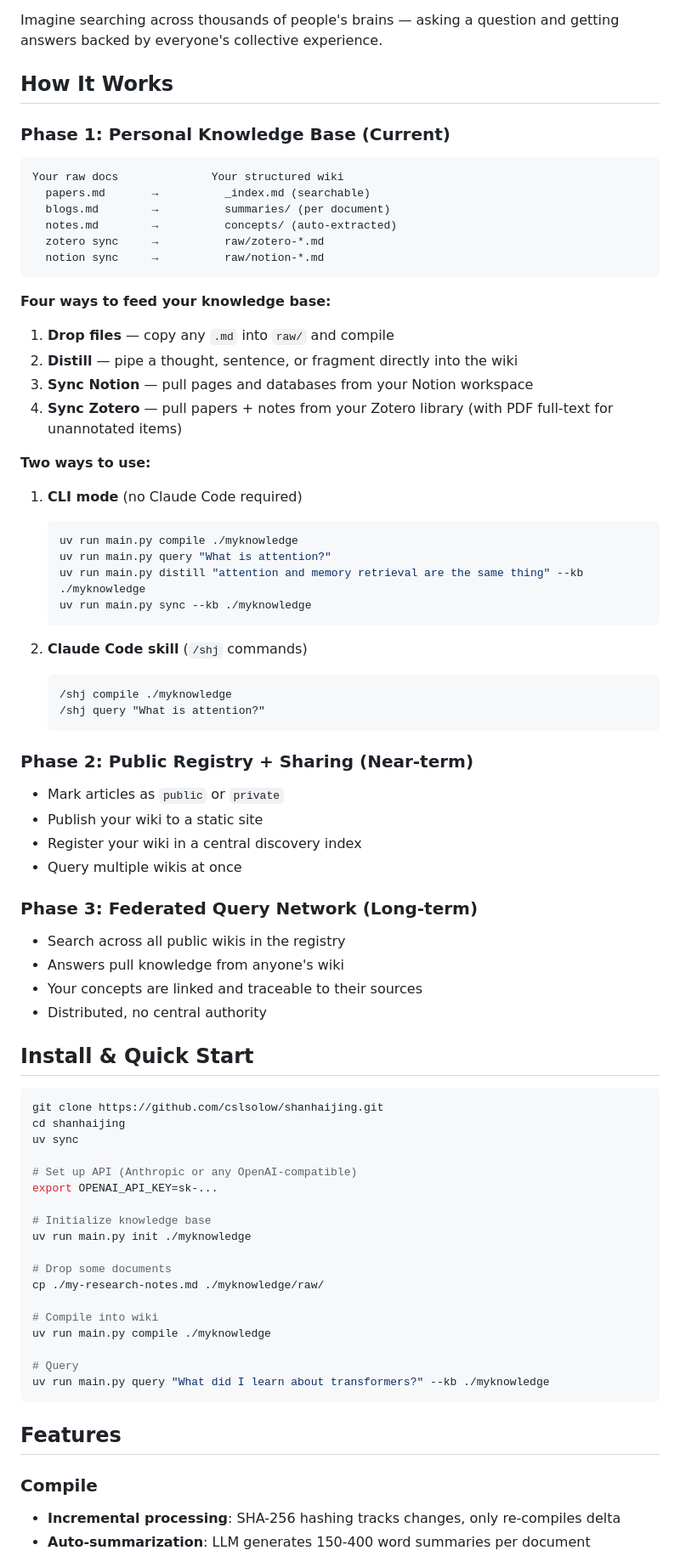
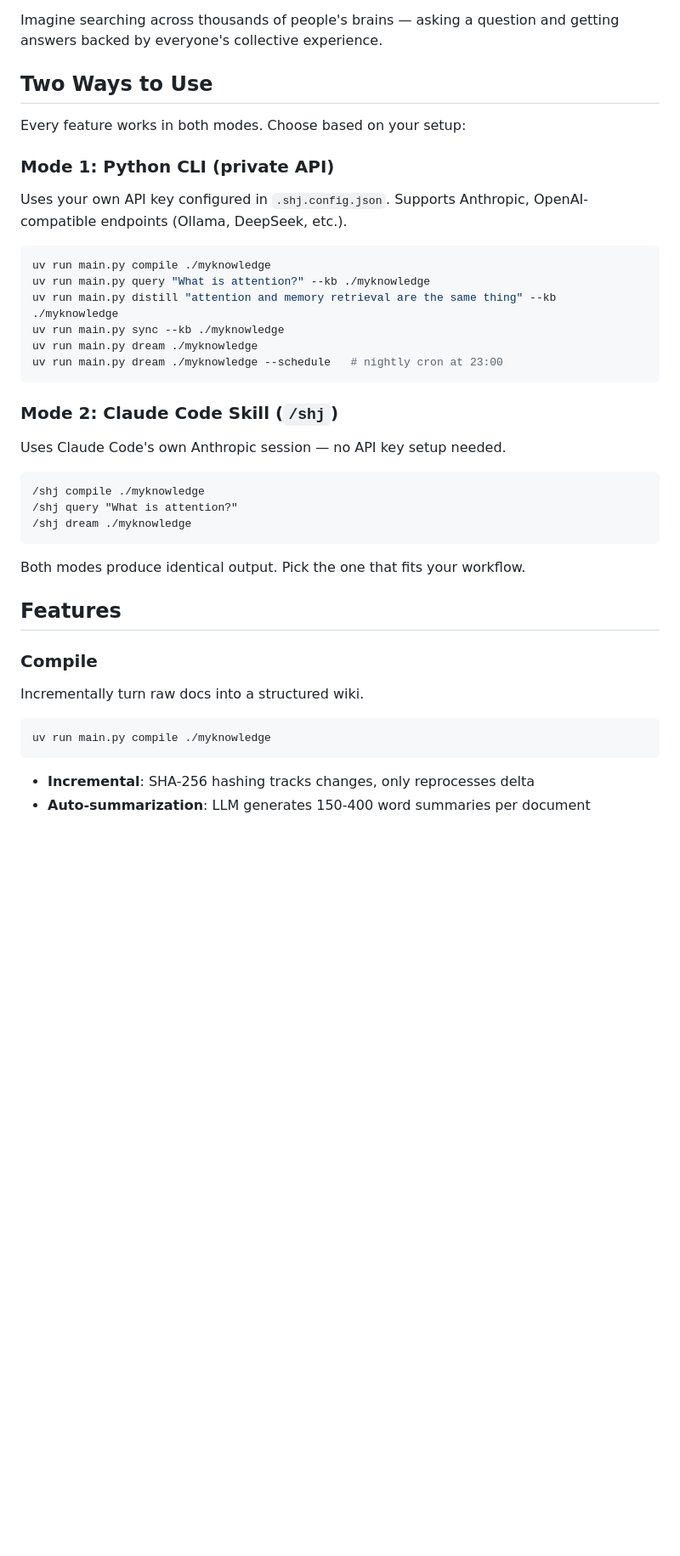
Before and after one commit to cslsolow/shanhaijing, a Markdown page: README.md, the part around one of its changes. Shown at 85% size. Drawn GitHub-style; blank space fills up the shorter version.

````diff
--- a/README.md
+++ b/README.md
@@ -24,82 +24,44 @@ Everyone's brain is different. Your reading, work experience, research, and life
 
 Imagine searching across thousands of people's brains — asking a question and getting answers backed by everyone's collective experience.
 
-## How It Works
+## Two Ways to Use
 
-### Phase 1: Personal Knowledge Base (Current)
+Every feature works in both modes. Choose based on your setup:
+
+### Mode 1: Python CLI (private API)
+
+Uses your own API key configured in `.shj.config.json`. Supports Anthropic, OpenAI-compatible endpoints (Ollama, DeepSeek, etc.).
+
+```bash
+uv run main.py compile ./myknowledge
+uv run main.py query "What is attention?" --kb ./myknowledge
+uv run main.py distill "attention and memory retrieval are the same thing" --kb ./myknowledge
+uv run main.py sync --kb ./myknowledge
+uv run main.py dream ./myknowledge
+uv run main.py dream ./myknowledge --schedule   # nightly cron at 23:00
+```
+
+### Mode 2: Claude Code Skill (`/shj`)
+
+Uses Claude Code's own Anthropic session — no API key setup needed.
 
 ```
-Your raw docs              Your structured wiki
-  papers.md       →          _index.md (searchable)
-  blogs.md        →          summaries/ (per document)
-  notes.md        →          concepts/ (auto-extracted)
-  zotero sync     →          raw/zotero-*.md
-  notion sync     →          raw/notion-*.md
+/shj compile ./myknowledge
+/shj query "What is attention?"
+/shj dream ./myknowledge
 ```
 
-**Four ways to feed your knowledge base:**
-
-1. **Drop files** — copy any `.md` into `raw/` and compile
-2. **Distill** — pipe a thought, sentence, or fragment directly into the wiki
-3. **Sync Notion** — pull pages and databases from your Notion workspace
-4. **Sync Zotero** — pull papers + notes from your Zotero library (with PDF full-text for unannotated items)
-
-**Two ways to use:**
-
-1. **CLI mode** (no Claude Code required)
-   ```bash
-   uv run main.py compile ./myknowledge
-   uv run main.py query "What is attention?"
-   uv run main.py distill "attention and memory retrieval are the same thing" --kb ./myknowledge
-   uv run main.py sync --kb ./myknowledge
-   ```
-
-2. **Claude Code skill** (`/shj` commands)
-   ```
-   /shj compile ./myknowledge
-   /shj query "What is attention?"
-   ```
-
-### Phase 2: Public Registry + Sharing (Near-term)
-
-- Mark articles as `public` or `private`
-- Publish your wiki to a static site
-- Register your wiki in a central discovery index
-- Query multiple wikis at once
-
-### Phase 3: Federated Query Network (Long-term)
-
-- Search across all public wikis in the registry
-- Answers pull knowledge from anyone's wiki
-- Your concepts are linked and traceable to their sources
-- Distributed, no central authority
-
-## Install & Quick Start
-
-```bash
-git clone https://github.com/cslsolow/shanhaijing.git
-cd shanhaijing
-uv sync
-
-# Set up API (Anthropic or any OpenAI-compatible)
-export OPENAI_API_KEY=sk-...
-
-# Initialize knowledge base
-uv run main.py init ./myknowledge
-
-# Drop some documents
-cp ./my-research-notes.md ./myknowledge/raw/
-
-# Compile into wiki
-uv run main.py compile ./myknowledge
-
-# Query
-uv run main.py query "What did I learn about transformers?" --kb ./myknowledge
-```
+Both modes produce identical output. Pick the one that fits your workflow.
 
 ## Features
 
 ### Compile
 
-- **Incremental processing**: SHA-256 hashing tracks changes, only re-compiles delta
+Incrementally turn raw docs into a structured wiki.
+
+```bash
+uv run main.py compile ./myknowledge
+```
+
+- **Incremental**: SHA-256 hashing tracks changes, only reprocesses delta
 - **Auto-summarization**: LLM generates 150-400 word summaries per document
````
Also changed, not shown: other parts of README.md (+94 -67 lines).
